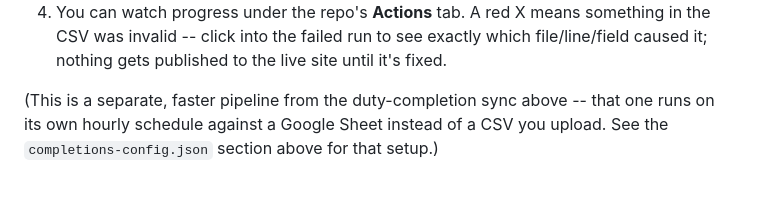
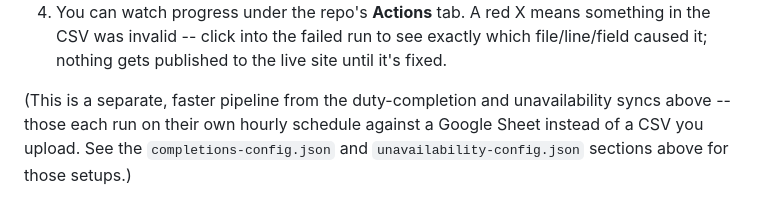
Before and after one commit to Maleqai/barracksmanagers.github.io, a Markdown page: data/README.md, the part around one of its changes. GitHub-like rendering.

Commit message:
Document unavailability reporting setup in README
Added detailed instructions for setting up unavailability reporting via Google Forms and syncing with the system.

```diff
--- a/data/README.md
+++ b/data/README.md
@@ -294,7 +372,8 @@ same review standard as the roster/calendar data above.
    to see exactly which file/line/field caused it; nothing gets
    published to the live site until it's fixed.
 
-(This is a separate, faster pipeline from the duty-completion sync above
--- that one runs on its own hourly schedule against a Google Sheet
-instead of a CSV you upload. See the `completions-config.json` section
-above for that setup.)
+(This is a separate, faster pipeline from the duty-completion and
+unavailability syncs above -- those each run on their own hourly
+schedule against a Google Sheet instead of a CSV you upload. See the
+`completions-config.json` and `unavailability-config.json` sections
+above for those setups.)
```
Also changed, not shown: other parts of data/README.md (+78 -0 lines).
